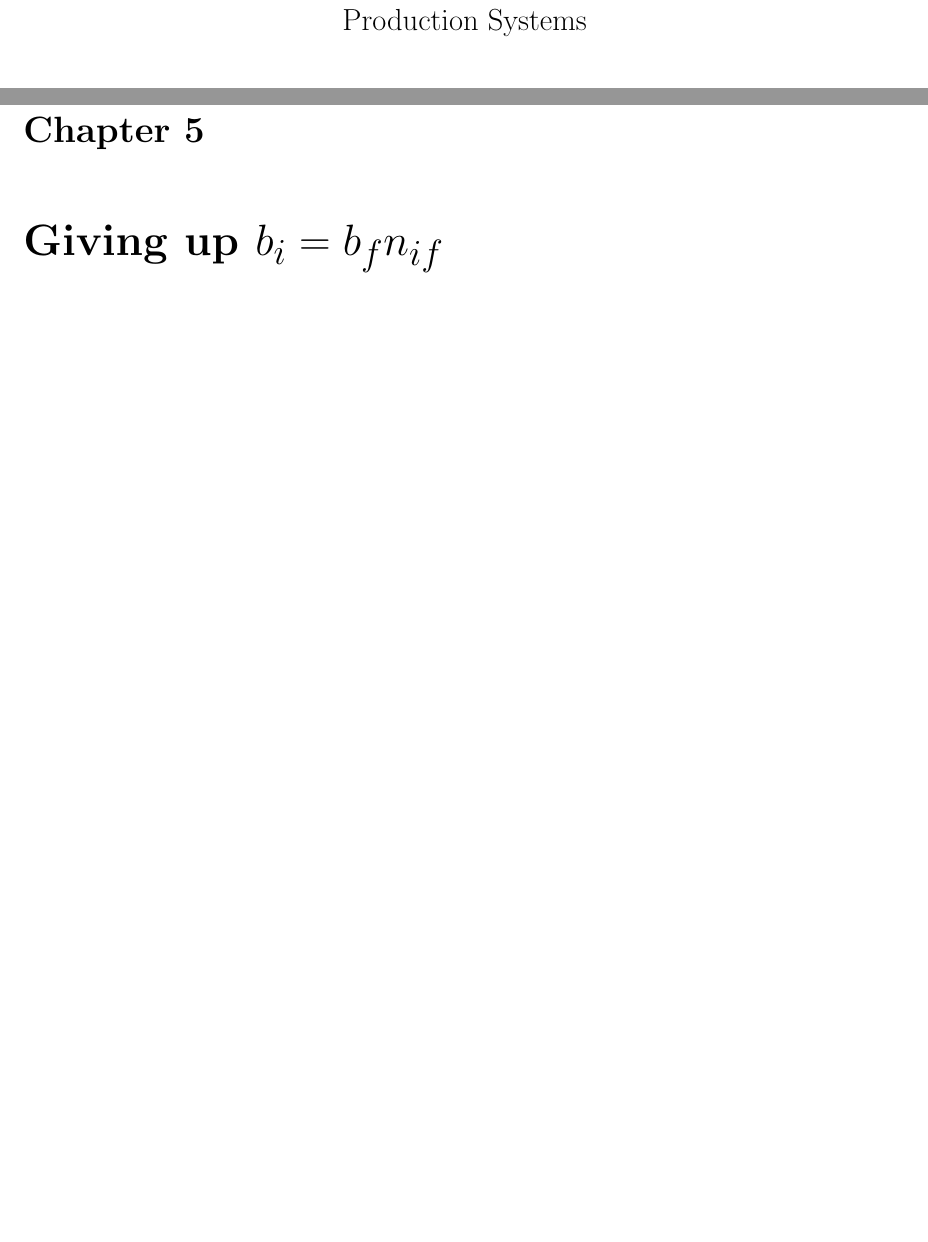
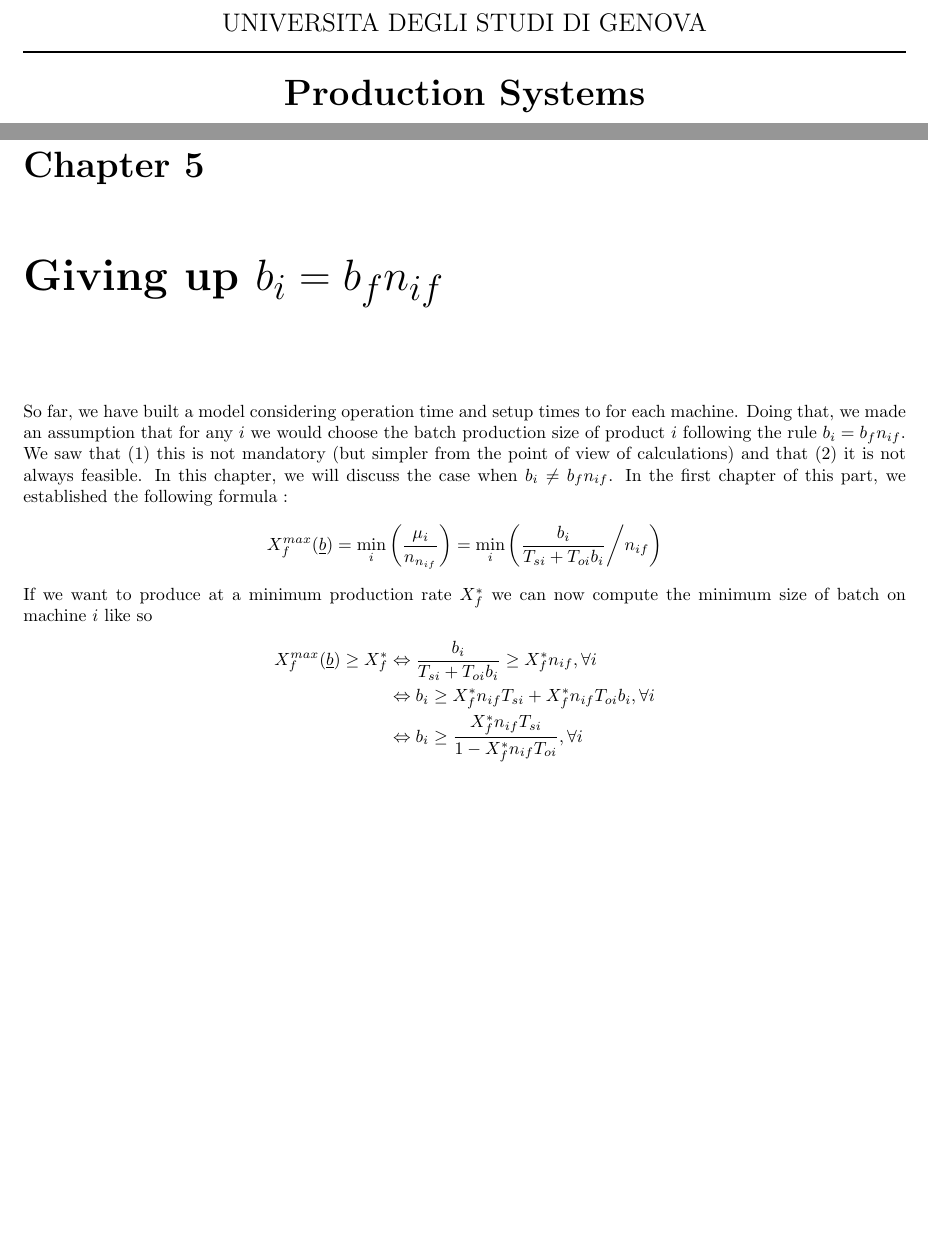
Before and after one commit to hlefebvr/unige-production-system, a LaTeX document (main.tex, which reads chapters/giving_up_sb.tex): two parts of pages 1 and 27 of 27, joined at a grey line, cut at the place of the change, the shorter picture padded with empty space. Compiled offline with pdfLaTeX.

Commit message:
begin chapter 5

```diff
--- a/chapters/giving_up_sb.tex
+++ b/chapters/giving_up_sb.tex
@@ -0,0 +1,9 @@
+So far, we have built a model considering operation time and setup times to for each machine. Doing that, we made an assumption that for any $i$ we would choose the batch production size of product $i$ following the rule $b_i = b_fn_{if}$. We saw that (1) this is not mandatory (but simpler from the point of view of calculations) and that (2) it is not always feasible. In this chapter, we will discuss the case when $b_i \ne b_fn_{if}$. In the first chapter of this part, we established the following formula :
+\[ X_f^{max}(\underline b) = \min_i\left( \frac{\mu_i}{n_{n_{if}}}\right) = \min_i\left( \frac{b_i}{T_{si} + T_{oi}b_i} \middle/ n_{if} \right) \] If we want to produce at a minimum production rate $X_f^*$ we can now compute the minimum size of batch on machine $i$ like so \[
+    \begin{split}
+        X_f^{max}(\underline b) \ge X_f^*
+            &\Leftrightarrow \frac{b_i}{T_{si}+T_{oi}b_i}\ge X_f^*n_{if},\forall i\\
+            &\Leftrightarrow b_i\ge X_f^*n_{if}T_{si} + X_f^*n_{if}T_{oi}b_i,\forall i\\
+            &\Leftrightarrow b_i\ge \frac{X_f^*n_{if}T_{si}}{1 - X_f^*n_{if}T_{oi}}, \forall i
+    \end{split}
+\]
--- a/main.tex
+++ b/main.tex
@@ -18,3 +19,11 @@
 
 \begin{document}
-    \maketitle
+    \hspace{\textwidth}
+    \vspace{3cm}
+    \begin{center}
+        {\Large UNIVERSITA DEGLI STUDI DI GENOVA}
+        \rule{\textwidth}{.3mm}\\
+        \vspace{.5cm}
+        {\huge\bfseries Production Systems }\\
+        \vspace{.2cm}
+        \rule{\textwidth}{.3mm}\\
```
Also changed, not shown: chapters/with_setup_times.tex (+1 -1 lines), main.pdf, main.tex (7 more changed lines).
